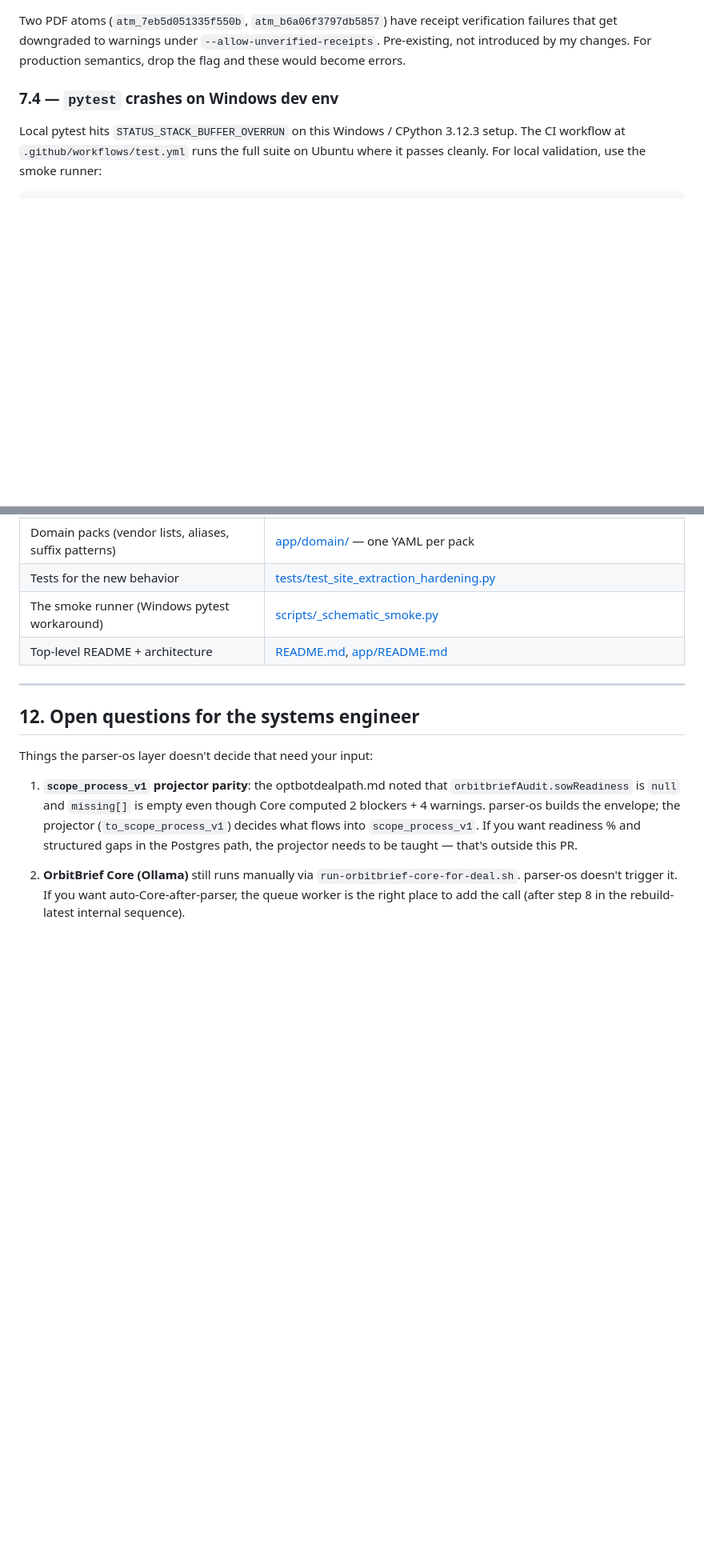
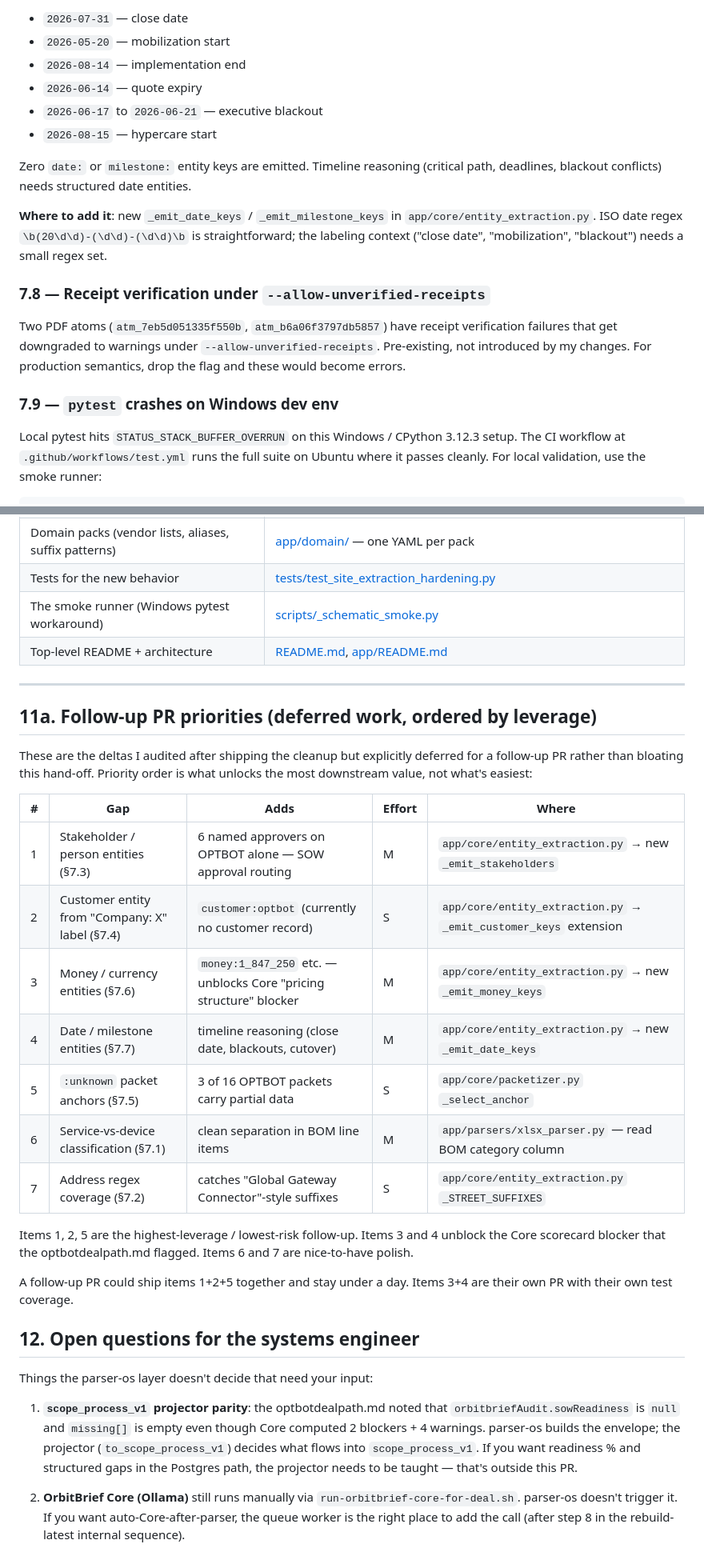
Before and after one commit to Purtera-IT/parser-os, a Markdown page: OPTBOT_HANDOFF_README.md, 2 parts joined by grey strips. Shown at 80% size. GitHub-like rendering; blank space fills up the shorter version.

```diff
--- a/OPTBOT_HANDOFF_README.md
+++ b/OPTBOT_HANDOFF_README.md
@@ -458,10 +537,27 @@ ATL-AIR).
+- `2026-07-31` — close date
+- `2026-05-20` — mobilization start
+- `2026-08-14` — implementation end
+- `2026-06-14` — quote expiry
+- `2026-06-17` to `2026-06-21` — executive blackout
+- `2026-08-15` — hypercare start
+
+Zero `date:` or `milestone:` entity keys are emitted. Timeline reasoning
+(critical path, deadlines, blackout conflicts) needs structured date
+entities.
+
+**Where to add it**: new `_emit_date_keys` / `_emit_milestone_keys` in
+`app/core/entity_extraction.py`. ISO date regex
+`\b(20\d\d)-(\d\d)-(\d\d)\b` is straightforward; the labeling context
+("close date", "mobilization", "blackout") needs a small regex set.
+
+### 7.8 — Receipt verification under `--allow-unverified-receipts`
 
 Two PDF atoms (`atm_7eb5d051335f550b`, `atm_b6a06f3797db5857`) have receipt
 verification failures that get downgraded to warnings under
 `--allow-unverified-receipts`. Pre-existing, not introduced by my changes.
 For production semantics, drop the flag and these would become errors.
 
-### 7.4 — `pytest` crashes on Windows dev env
+### 7.9 — `pytest` crashes on Windows dev env
 
 Local pytest hits `STATUS_STACK_BUFFER_OVERRUN` on this Windows / CPython
 3.12.3 setup. The CI workflow at `.github/workflows/test.yml` runs the full
@@ -609,6 +705,29 @@ and why" so your engineer can pull any single commit for narrow review.
 
 ---
 
+## 11a. Follow-up PR priorities (deferred work, ordered by leverage)
+
+These are the deltas I audited after shipping the cleanup but explicitly
+deferred for a follow-up PR rather than bloating this hand-off. Priority
+order is what unlocks the most downstream value, not what's easiest:
+
+| # | Gap | Adds | Effort | Where |
+|---|---|---|---|---|
+| 1 | Stakeholder / person entities (§7.3) | 6 named approvers on OPTBOT alone — SOW approval routing | M | `app/core/entity_extraction.py` → new `_emit_stakeholders` |
+| 2 | Customer entity from "Company: X" label (§7.4) | `customer:optbot` (currently no customer record) | S | `app/core/entity_extraction.py` → `_emit_customer_keys` extension |
+| 3 | Money / currency entities (§7.6) | `money:1_847_250` etc. — unblocks Core "pricing structure" blocker | M | `app/core/entity_extraction.py` → new `_emit_money_keys` |
+| 4 | Date / milestone entities (§7.7) | timeline reasoning (close date, blackouts, cutover) | M | `app/core/entity_extraction.py` → new `_emit_date_keys` |
+| 5 | `:unknown` packet anchors (§7.5) | 3 of 16 OPTBOT packets carry partial data | S | `app/core/packetizer.py` `_select_anchor` |
+| 6 | Service-vs-device classification (§7.1) | clean separation in BOM line items | M | `app/parsers/xlsx_parser.py` — read BOM category column |
+| 7 | Address regex coverage (§7.2) | catches "Global Gateway Connector"-style suffixes | S | `app/core/entity_extraction.py` `_STREET_SUFFIXES` |
+
+Items 1, 2, 5 are the highest-leverage / lowest-risk follow-up. Items 3
+and 4 unblock the Core scorecard blocker that the optbotdealpath.md
+flagged. Items 6 and 7 are nice-to-have polish.
+
+A follow-up PR could ship items 1+2+5 together and stay under a day.
+Items 3+4 are their own PR with their own test coverage.
+
 ## 12. Open questions for the systems engineer
 
 Things the parser-os layer doesn't decide that need your input:
```
Also changed, not shown: other parts of OPTBOT_HANDOFF_README.md (+80 -1 lines).
